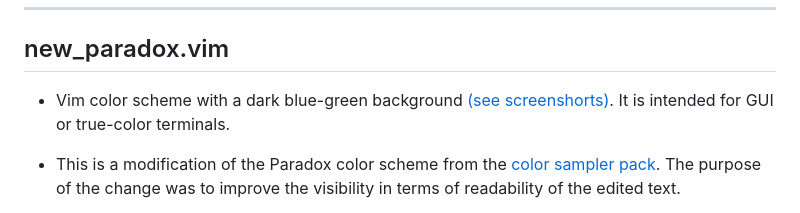
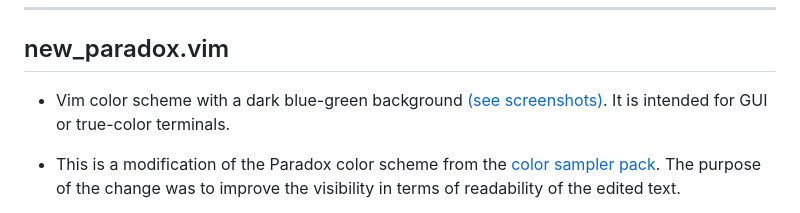
Before and after one commit to nefedov-yury/new_paradox, a Markdown page: README.md, the part around the change. GitHub-like rendering.

```diff
--- a/README.md
+++ b/README.md
@@ -2,7 +2,7 @@
 ## new_paradox.vim
 
 * Vim color scheme with a dark blue-green background
-  [(see screenshorts)](#screenshorts).
+  [(see screenshots)](#screenshots).
   It is intended for GUI or true-color terminals.
 
 * This is a modification of the Paradox color scheme from the
```
